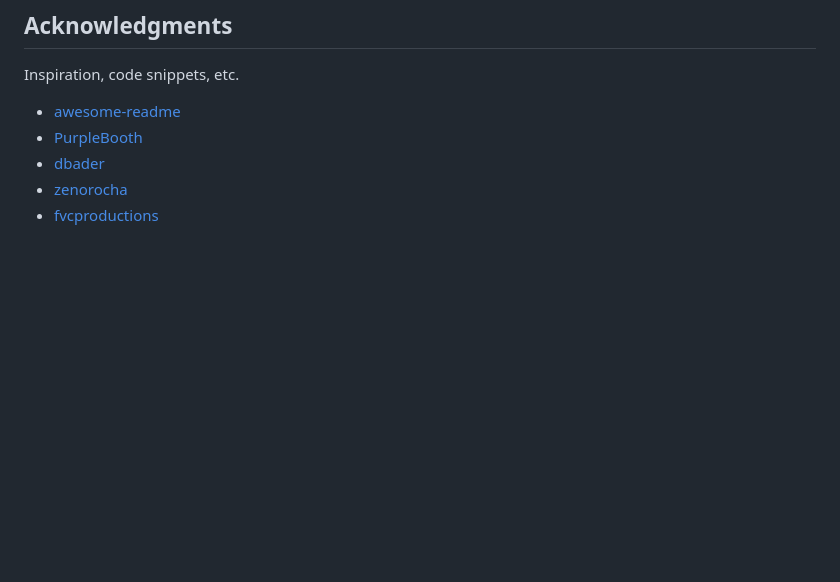
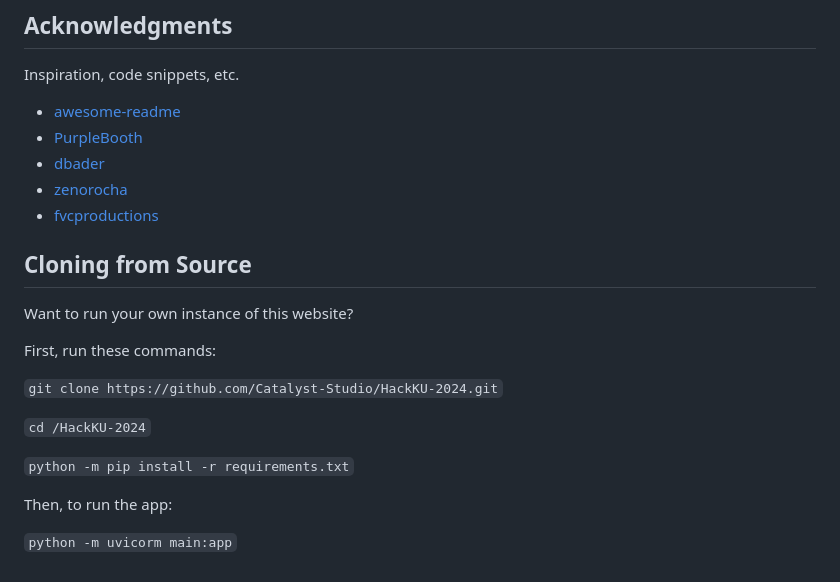
Before and after one commit to Catalyst-Studio/HackKU-2024, a Markdown page: README.md, the part around the change. GitHub-like rendering; blank space fills up the shorter version.

Commit message:
README cloning info

````diff
--- a/README.md
+++ b/README.md
@@ -68,3 +68,19 @@ Inspiration, code snippets, etc.
 * [dbader](https://github.com/dbader/readme-template)
 * [zenorocha](https://gist.github.com/zenorocha/4526327)
 * [fvcproductions](https://gist.github.com/fvcproductions/1bfc2d4aecb01a834b46)
+
+## Cloning from Source
+
+Want to run your own instance of this website?
+
+First, run these commands:
+
+```git clone https://github.com/Catalyst-Studio/HackKU-2024.git```
+
+```cd /HackKU-2024```
+
+```python -m pip install -r requirements.txt```
+
+Then, to run the app:
+
+```python -m uvicorm main:app```
````
